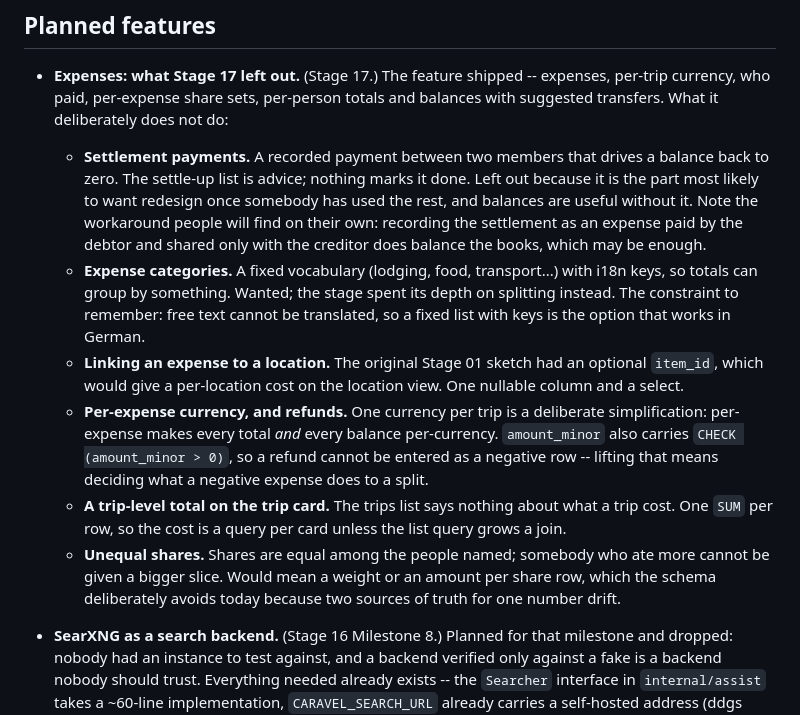
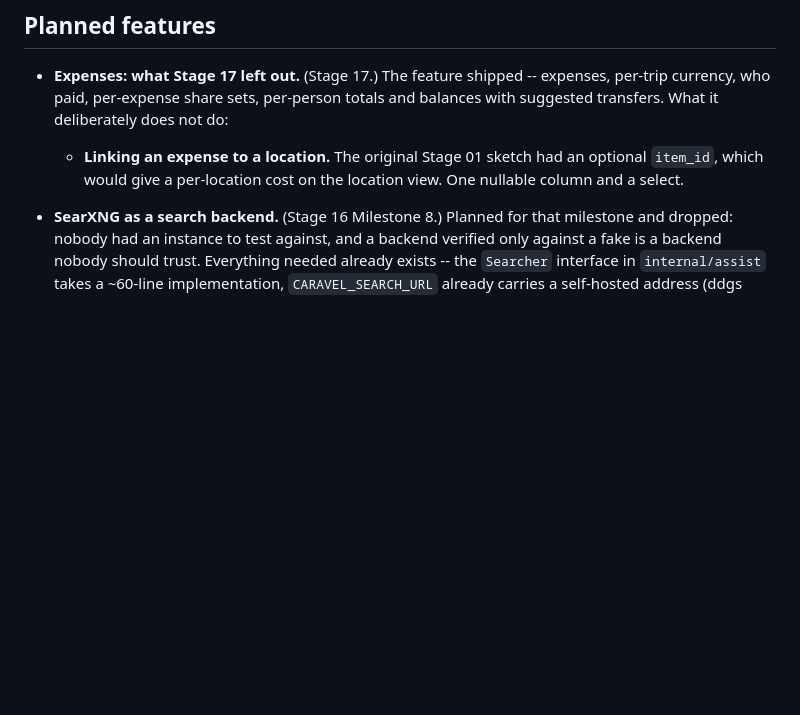
Before and after one commit to lkiesow/caravel, a Markdown page: docs/plans/todo.md, the part around the change. Drawn GitHub-style; blank space fills up the shorter version.

Commit message:
Drop additional expenses features
This drops a lot of the additional expenses features since they are out
of scope and will rarely ever be needed in practice.

```diff
--- a/docs/plans/todo.md
+++ b/docs/plans/todo.md
@@ -46,34 +46,9 @@ down.
   expenses, per-trip currency, who paid, per-expense share sets, per-person
   totals and balances with suggested transfers. What it deliberately does not
   do:
-    - **Settlement payments.** A recorded payment between two members that
-      drives a balance back to zero. The settle-up list is advice; nothing marks
-      it done. Left out because it is the part most likely to want redesign once
-      somebody has used the rest, and balances are useful without it. Note the
-      workaround people will find on their own: recording the settlement as an
-      expense paid by the debtor and shared only with the creditor does balance
-      the books, which may be enough.
-    - **Expense categories.** A fixed vocabulary (lodging, food, transport...)
-      with i18n keys, so totals can group by something. Wanted; the stage spent
-      its depth on splitting instead. The constraint to remember: free text
-      cannot be translated, so a fixed list with keys is the option that works
-      in German.
     - **Linking an expense to a location.** The original Stage 01 sketch had an
       optional `item_id`, which would give a per-location cost on the location
       view. One nullable column and a select.
-    - **Per-expense currency, and refunds.** One currency per trip is a
-      deliberate simplification: per-expense makes every total *and* every
-      balance per-currency. `amount_minor` also carries
-      `CHECK (amount_minor > 0)`, so a refund cannot be entered as a negative
-      row -- lifting that means deciding what a negative expense does to a
-      split.
-    - **A trip-level total on the trip card.** The trips list says nothing about
-      what a trip cost. One `SUM` per row, so the cost is a query per card
-      unless the list query grows a join.
-    - **Unequal shares.** Shares are equal among the people named; somebody who
-      ate more cannot be given a bigger slice. Would mean a weight or an amount
-      per share row, which the schema deliberately avoids today because two
-      sources of truth for one number drift.
 
 - **SearXNG as a search backend.** (Stage 16 Milestone 8.) Planned for that
   milestone and dropped: nobody had an instance to test against, and a backend
```
